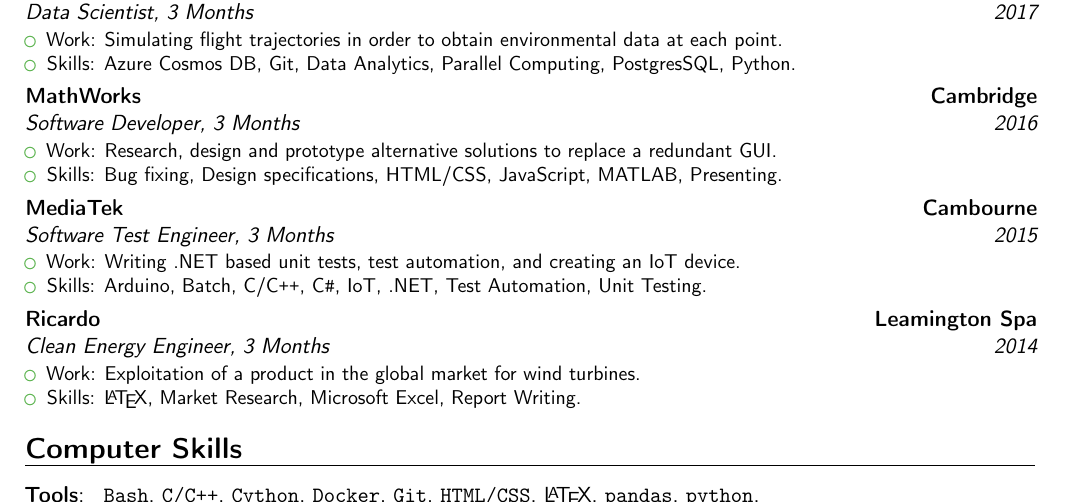
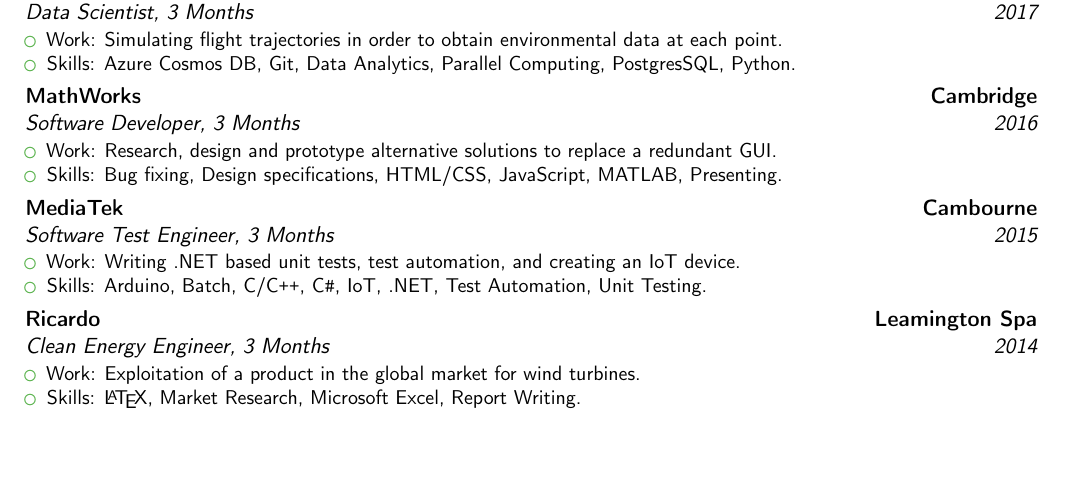
Before and after one commit to paddyroddy/CV, a LaTeX CV (CV.tex): part of the page, cut so that both start at the same text, the shorter picture padded with empty space. Compiled offline with pdfLaTeX.

Commit message:
remove skills section

```diff
--- a/CV.tex
+++ b/CV.tex
@@ -165,26 +165,26 @@
 	% \subsection{Voluntary Roles}
 	% \cventry{2010--Present}{Assistant Scout Leader}{Waverley Scout Troop}{Kenilworth}{}{Develop young people, organisation of activities/camps, programme development, core member of the leadership team.}
 
-	\section{Computer Skills}
-	\cvitem{Tools}{
-		\texttt{Bash},
-		\texttt{C/C\texttt{++}},
-		\texttt{Cython},
-		\texttt{Docker},
-		\texttt{Git},
-		\texttt{HTML/CSS},
-		\LaTeX,
-		\texttt{pandas},
-		\texttt{python},\\
-        \texttt{scikit-learn},
-        \texttt{Spark},
-		\texttt{SQL},
-		\texttt{TensorFlow},
-		\texttt{tmux},
-		\texttt{Travis CI},
-		\texttt{UNIX},
-		\texttt{Vim}.
-	}
+	% \section{Computer Skills}
+	% \cvitem{Tools}{
+	% 	\texttt{Bash},
+	% 	\texttt{C/C\texttt{++}},
+	% 	\texttt{Cython},
+	% 	\texttt{Docker},
+	% 	\texttt{Git},
+	% 	\texttt{HTML/CSS},
+	% 	\LaTeX,
+	% 	\texttt{pandas},
+	% 	\texttt{python},\\
+    %     \texttt{scikit-learn},
+    %     \texttt{Spark},
+	% 	\texttt{SQL},
+	% 	\texttt{TensorFlow},
+	% 	\texttt{tmux},
+	% 	\texttt{Travis CI},
+	% 	\texttt{UNIX},
+	% 	\texttt{Vim}.
+	% }
 
 	% \section{Awards}
 	% \cvdoubleitem{2015}{Fred Boyne Sporting \\ Achievement Award}{2013--2017}{Cambridge Cross \\ Country Full Blue}
```
